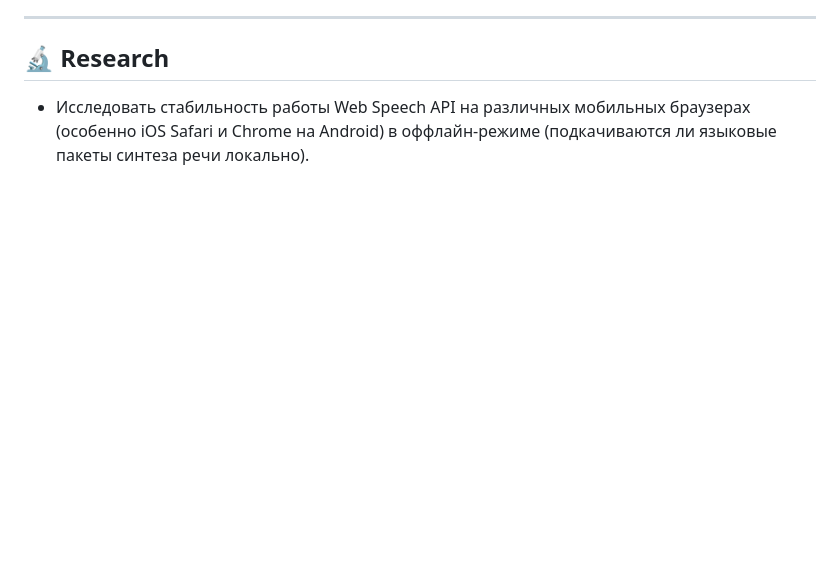
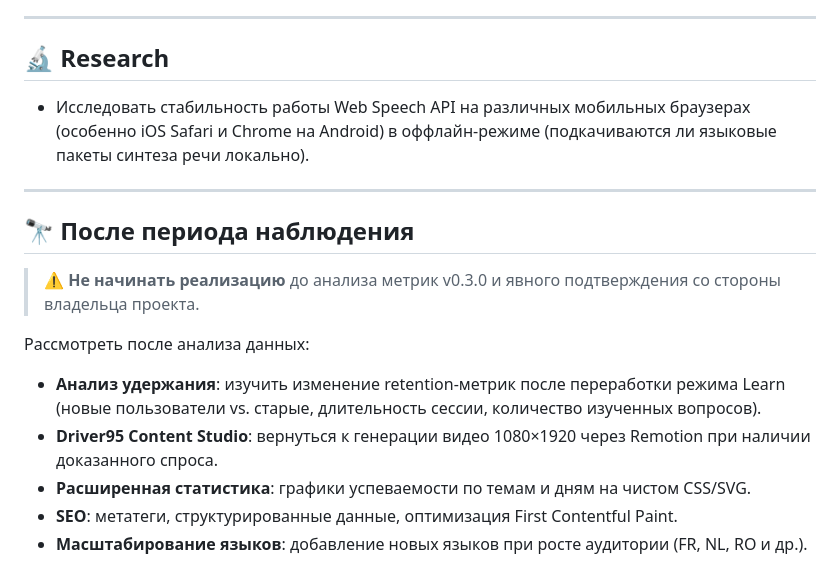
Before and after one commit to Dmytro-Salenko/code95-trainer, a Markdown page: BACKLOG.md, the part around the change. Rendered like a GitHub page; blank space fills up the shorter version.

```diff
--- a/BACKLOG.md
+++ b/BACKLOG.md
@@ -57,3 +57,17 @@
 
 ## 🔬 Research
 * Исследовать стабильность работы Web Speech API на различных мобильных браузерах (особенно iOS Safari и Chrome на Android) в оффлайн-режиме (подкачиваются ли языковые пакеты синтеза речи локально).
+
+---
+
+## 🔭 После периода наблюдения
+
+> ⚠️ **Не начинать реализацию** до анализа метрик v0.3.0 и явного подтверждения со стороны владельца проекта.
+
+Рассмотреть после анализа данных:
+
+* **Анализ удержания**: изучить изменение retention-метрик после переработки режима Learn (новые пользователи vs. старые, длительность сессии, количество изученных вопросов).
+* **Driver95 Content Studio**: вернуться к генерации видео 1080×1920 через Remotion при наличии доказанного спроса.
+* **Расширенная статистика**: графики успеваемости по темам и дням на чистом CSS/SVG.
+* **SEO**: метатеги, структурированные данные, оптимизация First Contentful Paint.
+* **Масштабирование языков**: добавление новых языков при росте аудитории (FR, NL, RO и др.).
```
Also changed, not shown: CURRENT_STATE.md (+7 -4 lines), DECISIONS.md (+16 -0 lines).
